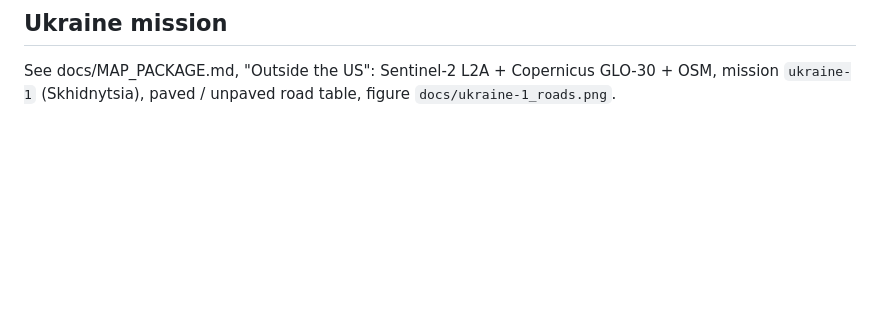
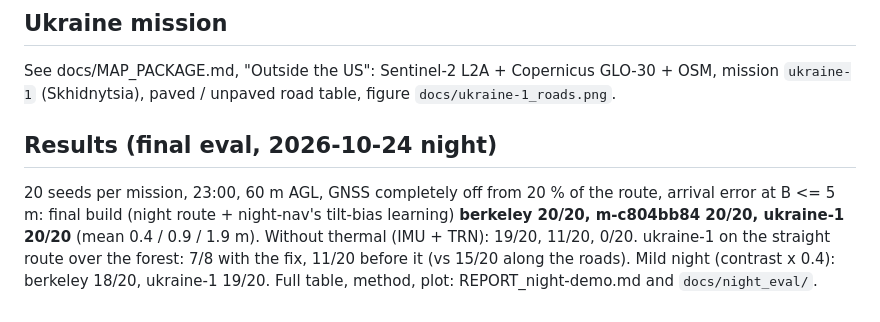
Before and after one commit to MaxBingham/gnss-spoof-guard, a Markdown page: docs/NIGHT_DEMO.md, the part around the change. GitHub-like rendering; blank space fills up the shorter version.

```diff
--- a/docs/NIGHT_DEMO.md
+++ b/docs/NIGHT_DEMO.md
@@ -74,3 +74,11 @@ Figures: `docs/night_route_ukraine-1.png`, `docs/night_route_berkeley.png`, `doc
 
 See docs/MAP_PACKAGE.md, "Outside the US": Sentinel-2 L2A + Copernicus GLO-30 + OSM, mission `ukraine-1`
 (Skhidnytsia), paved / unpaved road table, figure `docs/ukraine-1_roads.png`.
+
+## Results (final eval, 2026-10-24 night)
+
+20 seeds per mission, 23:00, 60 m AGL, GNSS completely off from 20 % of the route, arrival error at B <= 5 m:
+final build (night route + night-nav's tilt-bias learning) **berkeley 20/20, m-c804bb84 20/20, ukraine-1 20/20**
+(mean 0.4 / 0.9 / 1.9 m). Without thermal (IMU + TRN): 19/20, 11/20, 0/20. ukraine-1 on the straight route over
+the forest: 7/8 with the fix, 11/20 before it (vs 15/20 along the roads). Mild night (contrast x 0.4): berkeley
+18/20, ukraine-1 19/20. Full table, method, plot: REPORT_night-demo.md and `docs/night_eval/`.
```
Also changed, not shown: RESUME.md (+19 -0 lines).
